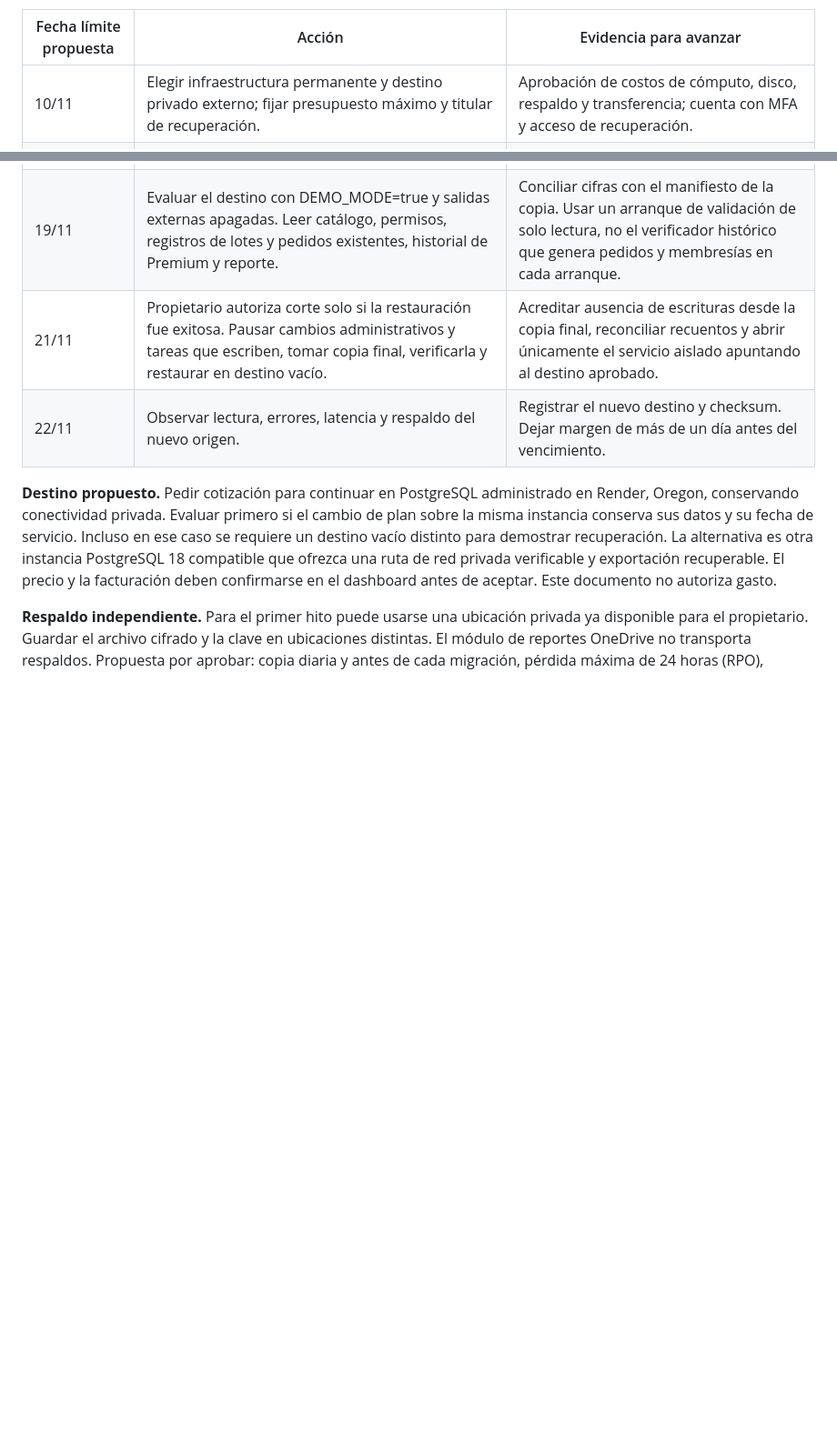
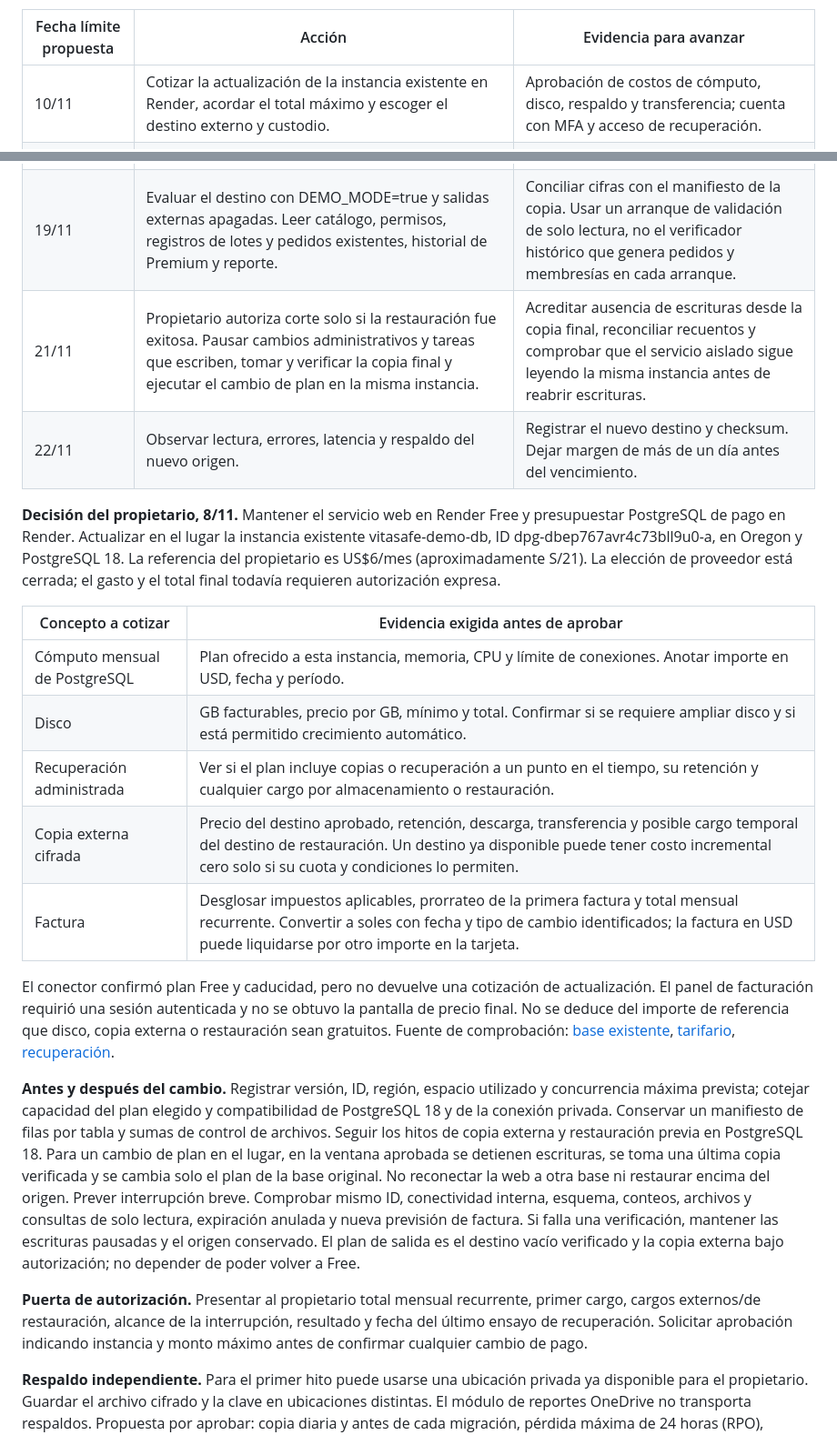
Before and after one commit to Djdrex/VitaSafe-Web, a Markdown page: docs/CONTINUIDAD_POSTGRES_NOVIEMBRE.md, 2 parts joined by grey strips. Shown at 91% size. Rendered like a GitHub page; blank space fills up the shorter version.

Commit message:
Documenta costos, restauración y autorización del cambio de PostgreSQL

```diff
--- a/docs/CONTINUIDAD_POSTGRES_NOVIEMBRE.md
+++ b/docs/CONTINUIDAD_POSTGRES_NOVIEMBRE.md
@@ -4,14 +4,28 @@ Revisión del 8/11/2026. Render informa que vitasafe-demo-db (PostgreSQL 18, Ore
 
 | Fecha límite propuesta | Acción | Evidencia para avanzar |
 |---|---|---|
-| 10/11 | Elegir infraestructura permanente y destino privado externo; fijar presupuesto máximo y titular de recuperación. | Aprobación de costos de cómputo, disco, respaldo y transferencia; cuenta con MFA y acceso de recuperación. |
+| 10/11 | Cotizar la actualización de la instancia existente en Render, acordar el total máximo y escoger el destino externo y custodio. | Aprobación de costos de cómputo, disco, respaldo y transferencia; cuenta con MFA y acceso de recuperación. |
 | 12/11 | Custodiar una clave independiente de 32 bytes en base64 y configurar VITASAFE_BACKUP_KEY solo en pruebas. Descargar el primer .enc desde el panel y transferirlo al destino privado. | Recuperar el archivo desde ese destino, comprobar SHA-256 y autenticación AES-GCM con la clave custodiada. Registrar fecha, tamaño y checksum, nunca clave ni contenido. |
 | 16/11 | Restaurar la copia recuperada en PostgreSQL 18 vacío, distinto del origen y en red privada autorizada. | Verificador de filas y secuencias aprobado; registrar cantidades por tabla, duración y resultado. Conservar el origen intacto. |
 | 19/11 | Evaluar el destino con DEMO_MODE=true y salidas externas apagadas. Leer catálogo, permisos, registros de lotes y pedidos existentes, historial de Premium y reporte. | Conciliar cifras con el manifiesto de la copia. Usar un arranque de validación de solo lectura, no el verificador histórico que genera pedidos y membresías en cada arranque. |
-| 21/11 | Propietario autoriza corte solo si la restauración fue exitosa. Pausar cambios administrativos y tareas que escriben, tomar copia final, verificarla y restaurar en destino vacío. | Acreditar ausencia de escrituras desde la copia final, reconciliar recuentos y abrir únicamente el servicio aislado apuntando al destino aprobado. |
+| 21/11 | Propietario autoriza corte solo si la restauración fue exitosa. Pausar cambios administrativos y tareas que escriben, tomar y verificar la copia final y ejecutar el cambio de plan en la misma instancia. | Acreditar ausencia de escrituras desde la copia final, reconciliar recuentos y comprobar que el servicio aislado sigue leyendo la misma instancia antes de reabrir escrituras. |
 | 22/11 | Observar lectura, errores, latencia y respaldo del nuevo origen. | Registrar el nuevo destino y checksum. Dejar margen de más de un día antes del vencimiento. |
 
-**Destino propuesto.** Pedir cotización para continuar en PostgreSQL administrado en Render, Oregon, conservando conectividad privada. Evaluar primero si el cambio de plan sobre la misma instancia conserva sus datos y su fecha de servicio. Incluso en ese caso se requiere un destino vacío distinto para demostrar recuperación. La alternativa es otra instancia PostgreSQL 18 compatible que ofrezca una ruta de red privada verificable y exportación recuperable. El precio y la facturación deben confirmarse en el dashboard antes de aceptar. Este documento no autoriza gasto.
+**Decisión del propietario, 8/11.** Mantener el servicio web en Render Free y presupuestar PostgreSQL de pago en Render. Actualizar en el lugar la instancia existente vitasafe-demo-db, ID dpg-dbep767avr4c73bll9u0-a, en Oregon y PostgreSQL 18. La referencia del propietario es US$6/mes (aproximadamente S/21). La elección de proveedor está cerrada; el gasto y el total final todavía requieren autorización expresa.
+
+| Concepto a cotizar | Evidencia exigida antes de aprobar |
+|---|---|
+| Cómputo mensual de PostgreSQL | Plan ofrecido a esta instancia, memoria, CPU y límite de conexiones. Anotar importe en USD, fecha y período. |
+| Disco | GB facturables, precio por GB, mínimo y total. Confirmar si se requiere ampliar disco y si está permitido crecimiento automático. |
+| Recuperación administrada | Ver si el plan incluye copias o recuperación a un punto en el tiempo, su retención y cualquier cargo por almacenamiento o restauración. |
+| Copia externa cifrada | Precio del destino aprobado, retención, descarga, transferencia y posible cargo temporal del destino de restauración. Un destino ya disponible puede tener costo incremental cero solo si su cuota y condiciones lo permiten. |
+| Factura | Desglosar impuestos aplicables, prorrateo de la primera factura y total mensual recurrente. Convertir a soles con fecha y tipo de cambio identificados; la factura en USD puede liquidarse por otro importe en la tarjeta. |
+
+El conector confirmó plan Free y caducidad, pero no devuelve una cotización de actualización. El panel de facturación requirió una sesión autenticada y no se obtuvo la pantalla de precio final. No se deduce del importe de referencia que disco, copia externa o restauración sean gratuitos. Fuente de comprobación: [base existente](https://dashboard.render.com/d/dpg-dbep767avr4c73bll9u0-a), [tarifario](https://render.com/pricing), [recuperación](https://render.com/docs/postgresql-backups).
+
+**Antes y después del cambio.** Registrar versión, ID, región, espacio utilizado y concurrencia máxima prevista; cotejar capacidad del plan elegido y compatibilidad de PostgreSQL 18 y de la conexión privada. Conservar un manifiesto de filas por tabla y sumas de control de archivos. Seguir los hitos de copia externa y restauración previa en PostgreSQL 18. Para un cambio de plan en el lugar, en la ventana aprobada se detienen escrituras, se toma una última copia verificada y se cambia solo el plan de la base original. No reconectar la web a otra base ni restaurar encima del origen. Prever interrupción breve. Comprobar mismo ID, conectividad interna, esquema, conteos, archivos y consultas de solo lectura, expiración anulada y nueva previsión de factura. Si falla una verificación, mantener las escrituras pausadas y el origen conservado. El plan de salida es el destino vacío verificado y la copia externa bajo autorización; no depender de poder volver a Free.
+
+**Puerta de autorización.** Presentar al propietario total mensual recurrente, primer cargo, cargos externos/de restauración, alcance de la interrupción, resultado y fecha del último ensayo de recuperación. Solicitar aprobación indicando instancia y monto máximo antes de confirmar cualquier cambio de pago.
 
 **Respaldo independiente.** Para el primer hito puede usarse una ubicación privada ya disponible para el propietario. Guardar el archivo cifrado y la clave en ubicaciones distintas. El módulo de reportes OneDrive no transporta respaldos. Propuesta por aprobar: copia diaria y antes de cada migración, pérdida máxima de 24 horas (RPO), recuperación en cuatro horas (RTO), siete copias diarias y cuatro semanales. Medir el RTO en el primer ensayo. Aplicar retención solo tras confirmar copias válidas y autorizar la eliminación.
 
```
Also changed, not shown: other parts of docs/CONTINUIDAD_POSTGRES_NOVIEMBRE.md (+1 -1 lines).
